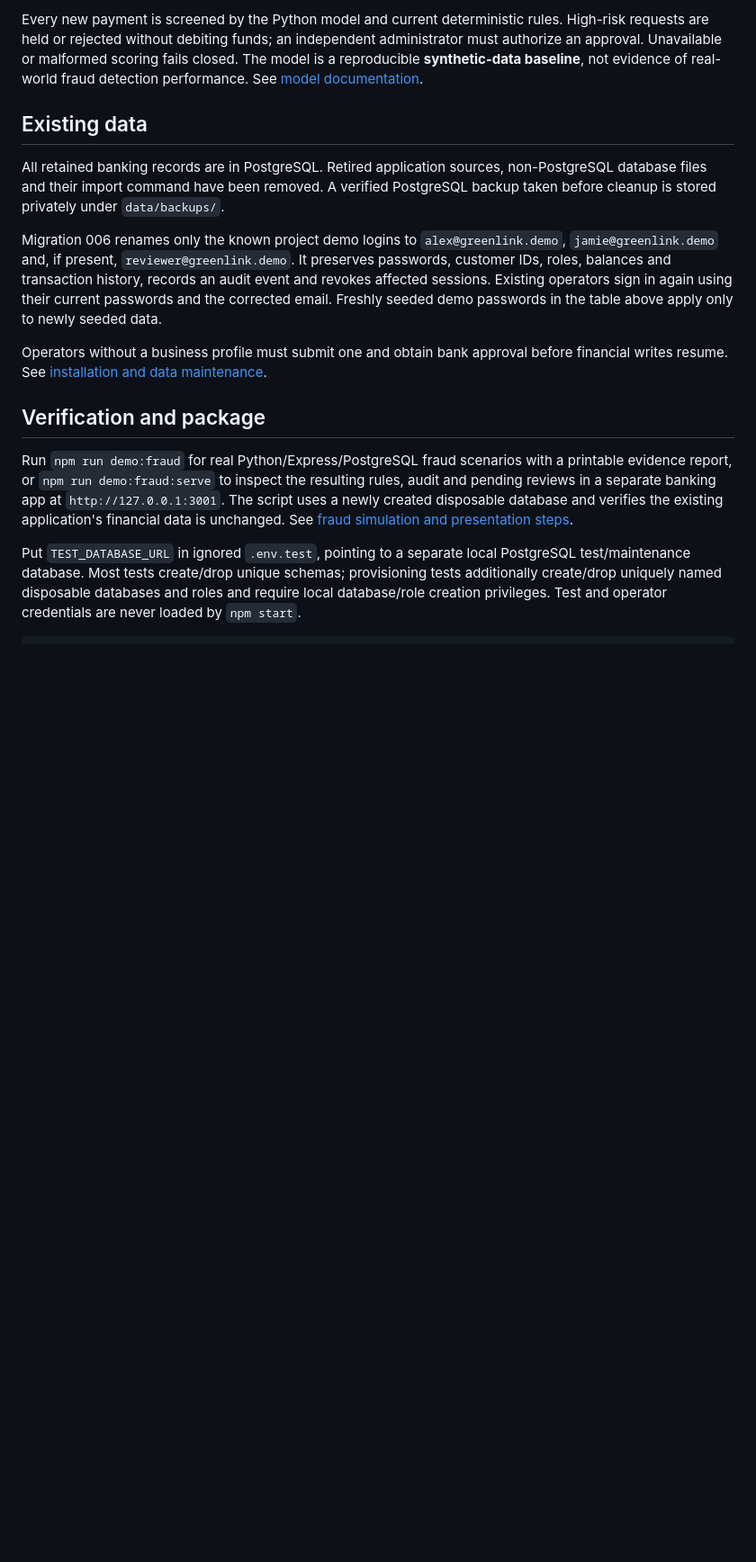
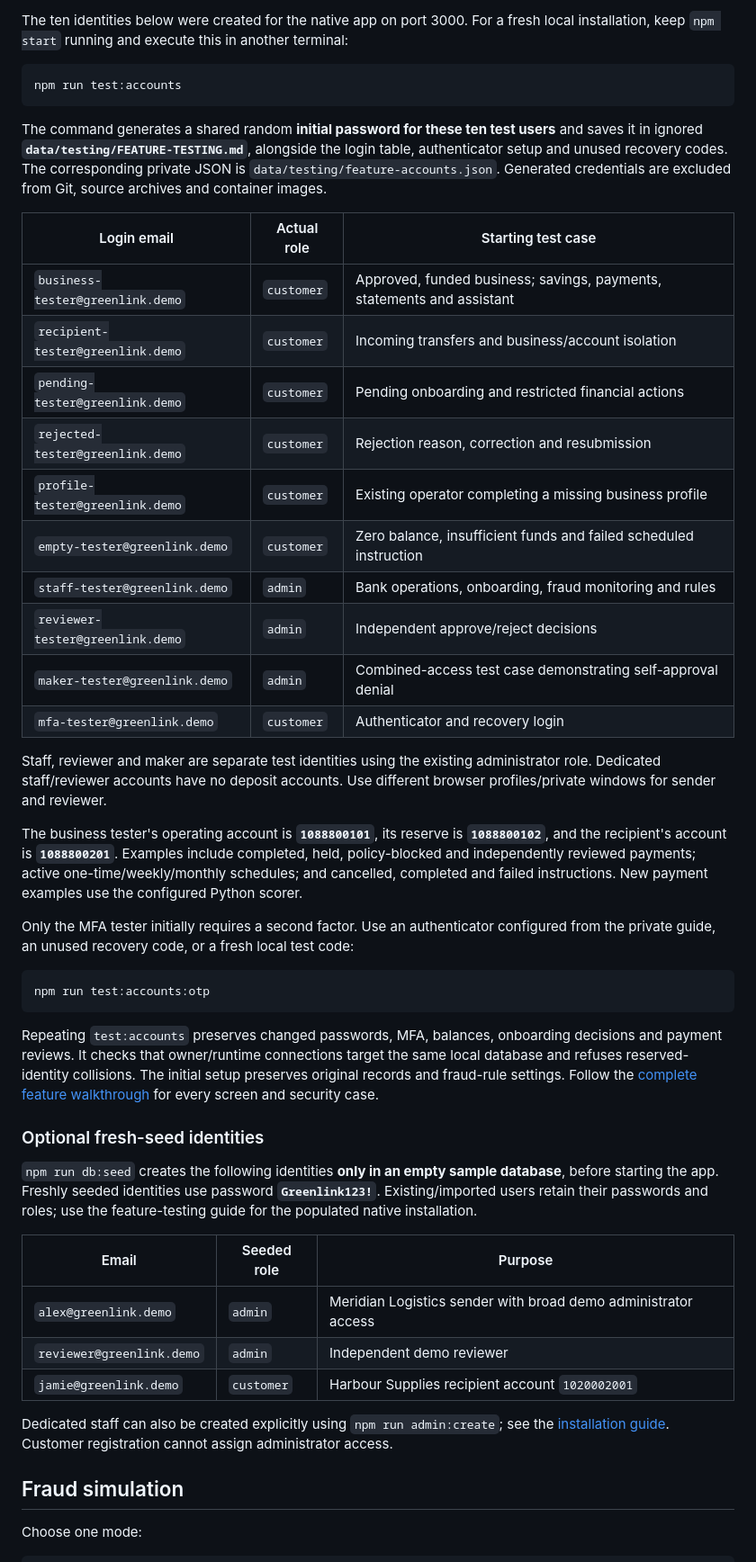
Before and after one commit to DisguisedKairos/FYP, a Markdown page: README.md, the part around one of its changes. Shown at 90% size. Drawn GitHub-style; blank space fills up the shorter version.

Commit message:
Update README for current setup, test accounts and delivery workflow

````diff
--- a/README.md
+++ b/README.md
@@ -59,17 +75,49 @@ Run `npm run test:accounts` explicitly while the native application and Python s
-Every new payment is screened by the Python model and current deterministic rules. High-risk requests are held or rejected without debiting funds; an independent administrator must authorize an approval. Unavailable or malformed scoring fails closed. The model is a reproducible **synthetic-data baseline**, not evidence of real-world fraud detection performance. See [model documentation](docs/fraud-model.md).
-
-## Existing data
-
-All retained banking records are in PostgreSQL. Retired application sources, non-PostgreSQL database files and their import command have been removed. A verified PostgreSQL backup taken before cleanup is stored privately under `data/backups/`.
-
-Migration 006 renames only the known project demo logins to `alex@greenlink.demo`, `jamie@greenlink.demo` and, if present, `reviewer@greenlink.demo`. It preserves passwords, customer IDs, roles, balances and transaction history, records an audit event and revokes affected sessions. Existing operators sign in again using their current passwords and the corrected email. Freshly seeded demo passwords in the table above apply only to newly seeded data.
-
-Operators without a business profile must submit one and obtain bank approval before financial writes resume. See [installation and data maintenance](docs/installation.md).
-
-## Verification and package
-
-Run `npm run demo:fraud` for real Python/Express/PostgreSQL fraud scenarios with a printable evidence report, or `npm run demo:fraud:serve` to inspect the resulting rules, audit and pending reviews in a separate banking app at `http://127.0.0.1:3001`. The script uses a newly created disposable database and verifies the existing application's financial data is unchanged. See [fraud simulation and presentation steps](docs/fraud-simulation.md).
-
-Put `TEST_DATABASE_URL` in ignored `.env.test`, pointing to a separate local PostgreSQL test/maintenance database. Most tests create/drop unique schemas; provisioning tests additionally create/drop uniquely named disposable databases and roles and require local database/role creation privileges. Test and operator credentials are never loaded by `npm start`.
+The ten identities below were created for the native app on port 3000. For a fresh local installation, keep `npm start` running and execute this in another terminal:
 
 ```sh
+npm run test:accounts
+```
+
+The command generates a shared random **initial password for these ten test users** and saves it in ignored **`data/testing/FEATURE-TESTING.md`**, alongside the login table, authenticator setup and unused recovery codes. The corresponding private JSON is `data/testing/feature-accounts.json`. Generated credentials are excluded from Git, source archives and container images.
+
+| Login email | Actual role | Starting test case |
+| --- | --- | --- |
+| `business-tester@greenlink.demo` | `customer` | Approved, funded business; savings, payments, statements and assistant |
+| `recipient-tester@greenlink.demo` | `customer` | Incoming transfers and business/account isolation |
+| `pending-tester@greenlink.demo` | `customer` | Pending onboarding and restricted financial actions |
+| `rejected-tester@greenlink.demo` | `customer` | Rejection reason, correction and resubmission |
+| `profile-tester@greenlink.demo` | `customer` | Existing operator completing a missing business profile |
+| `empty-tester@greenlink.demo` | `customer` | Zero balance, insufficient funds and failed scheduled instruction |
+| `staff-tester@greenlink.demo` | `admin` | Bank operations, onboarding, fraud monitoring and rules |
+| `reviewer-tester@greenlink.demo` | `admin` | Independent approve/reject decisions |
+| `maker-tester@greenlink.demo` | `admin` | Combined-access test case demonstrating self-approval denial |
+| `mfa-tester@greenlink.demo` | `customer` | Authenticator and recovery login |
+
+Staff, reviewer and maker are separate test identities using the existing administrator role. Dedicated staff/reviewer accounts have no deposit accounts. Use different browser profiles/private windows for sender and reviewer.
+
+The business tester's operating account is **`1088800101`**, its reserve is **`1088800102`**, and the recipient's account is **`1088800201`**. Examples include completed, held, policy-blocked and independently reviewed payments; active one-time/weekly/monthly schedules; and cancelled, completed and failed instructions. New payment examples use the configured Python scorer.
+
+Only the MFA tester initially requires a second factor. Use an authenticator configured from the private guide, an unused recovery code, or a fresh local test code:
+
+```sh
+npm run test:accounts:otp
+```
+
+Repeating `test:accounts` preserves changed passwords, MFA, balances, onboarding decisions and payment reviews. It checks that owner/runtime connections target the same local database and refuses reserved-identity collisions. The initial setup preserves original records and fraud-rule settings. Follow the [complete feature walkthrough](docs/feature-testing.md) for every screen and security case.
+
+### Optional fresh-seed identities
+
+`npm run db:seed` creates the following identities **only in an empty sample database**, before starting the app. Freshly seeded identities use password **`Greenlink123!`**. Existing/imported users retain their passwords and roles; use the feature-testing guide for the populated native installation.
+
+| Email | Seeded role | Purpose |
+| --- | --- | --- |
+| `alex@greenlink.demo` | `admin` | Meridian Logistics sender with broad demo administrator access |
+| `reviewer@greenlink.demo` | `admin` | Independent demo reviewer |
+| `jamie@greenlink.demo` | `customer` | Harbour Supplies recipient account `1020002001` |
+
+Dedicated staff can also be created explicitly using `npm run admin:create`; see the [installation guide](docs/installation.md). Customer registration cannot assign administrator access.
+
+## Fraud simulation
+
+Choose one mode:
+
````
Also changed, not shown: other parts of README.md (+109 -48 lines).
